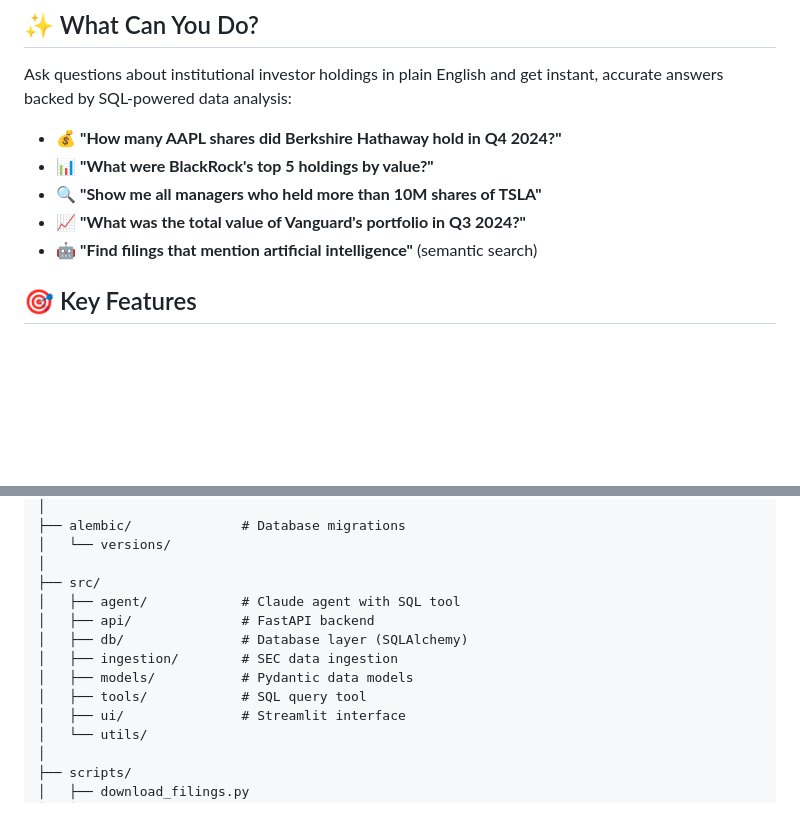
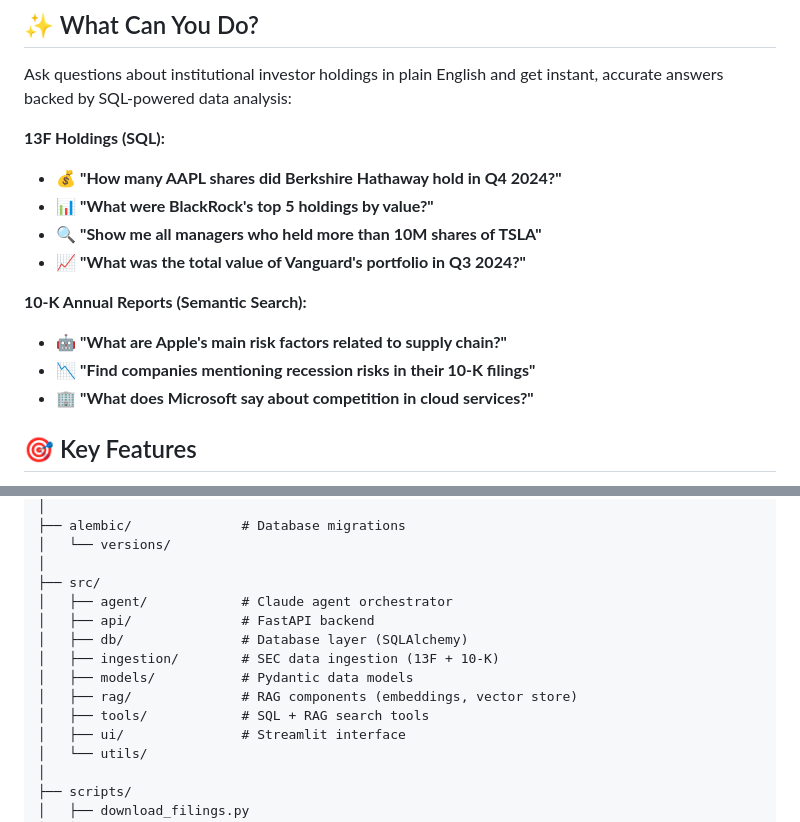
Before and after one commit to egba4444/form13f_aiagent, a Markdown page: README.md, 2 parts joined by grey strips. Rendered like a GitHub page; blank space fills up the shorter version.

```diff
--- a/README.md
+++ b/README.md
@@ -19,11 +19,16 @@ A production-ready AI agent that transforms complex SEC Form 13F institutional h
 
 Ask questions about institutional investor holdings in plain English and get instant, accurate answers backed by SQL-powered data analysis:
 
+**13F Holdings (SQL):**
 - 💰 **"How many AAPL shares did Berkshire Hathaway hold in Q4 2024?"**
 - 📊 **"What were BlackRock's top 5 holdings by value?"**
 - 🔍 **"Show me all managers who held more than 10M shares of TSLA"**
 - 📈 **"What was the total value of Vanguard's portfolio in Q3 2024?"**
-- 🤖 **"Find filings that mention artificial intelligence"** (semantic search)
+
+**10-K Annual Reports (Semantic Search):**
+- 🤖 **"What are Apple's main risk factors related to supply chain?"**
+- 📉 **"Find companies mentioning recession risks in their 10-K filings"**
+- 🏢 **"What does Microsoft say about competition in cloud services?"**
 
 ## 🎯 Key Features
 
@@ -268,12 +277,13 @@ form13f_aiagent/
 │   └── versions/
 │
 ├── src/
-│   ├── agent/            # Claude agent with SQL tool
+│   ├── agent/            # Claude agent orchestrator
 │   ├── api/              # FastAPI backend
 │   ├── db/               # Database layer (SQLAlchemy)
-│   ├── ingestion/        # SEC data ingestion
+│   ├── ingestion/        # SEC data ingestion (13F + 10-K)
 │   ├── models/           # Pydantic data models
-│   ├── tools/            # SQL query tool
+│   ├── rag/              # RAG components (embeddings, vector store)
+│   ├── tools/            # SQL + RAG search tools
 │   ├── ui/               # Streamlit interface
 │   └── utils/
 │
```
Also changed, not shown: other parts of README.md (+39 -26 lines).
